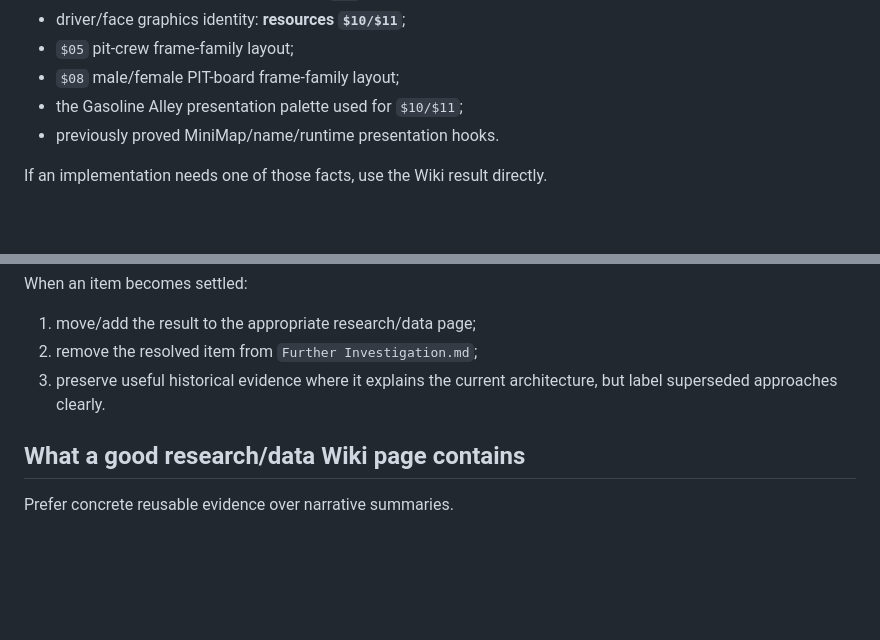
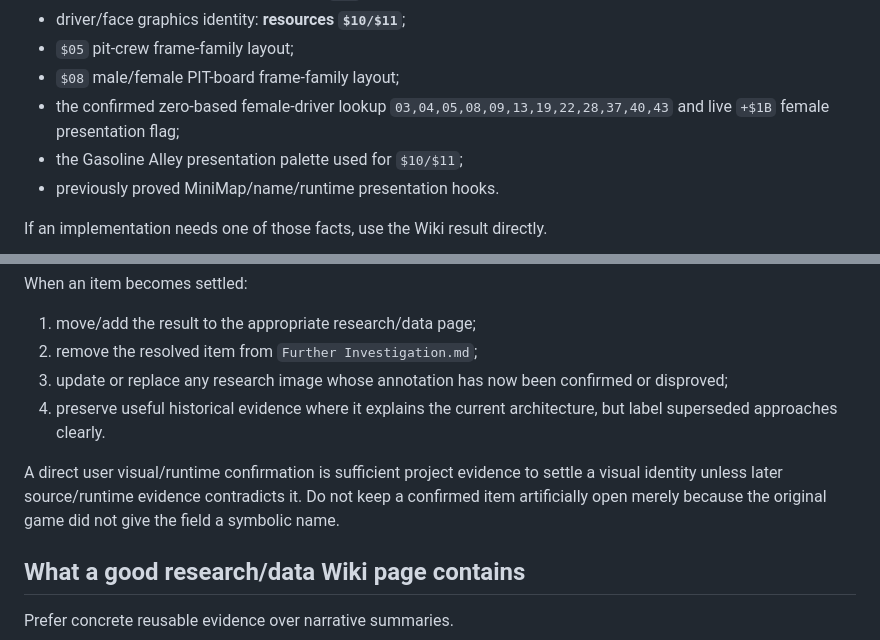
Before and after one commit to HoraceAndTheSpider/Indy-Heat-WHD, a Markdown page: AGENTS.md, 2 parts joined by grey strips. GitHub-like rendering; blank space fills up the shorter version.

```diff
--- a/AGENTS.md
+++ b/AGENTS.md
@@ -83,6 +83,7 @@ The Wiki contains the canonical detail. In particular, do not restart:
 - driver/face graphics identity: **resources `$10/$11`**;
 - `$05` pit-crew frame-family layout;
 - `$08` male/female PIT-board frame-family layout;
+- the confirmed zero-based female-driver lookup `03,04,05,08,09,13,19,22,28,37,40,43` and live `+$1B` female presentation flag;
 - the Gasoline Alley presentation palette used for `$10/$11`;
 - previously proved MiniMap/name/runtime presentation hooks.
 
@@ -130,7 +148,10 @@ When an item becomes settled:
 
 1. move/add the result to the appropriate research/data page;
 2. remove the resolved item from `Further Investigation.md`;
-3. preserve useful historical evidence where it explains the current architecture, but label superseded approaches clearly.
+3. update or replace any research image whose annotation has now been confirmed or disproved;
+4. preserve useful historical evidence where it explains the current architecture, but label superseded approaches clearly.
+
+A direct user visual/runtime confirmation is sufficient project evidence to settle a visual identity unless later source/runtime evidence contradicts it. Do not keep a confirmed item artificially open merely because the original game did not give the field a symbolic name.
 
 ## What a good research/data Wiki page contains
 
```
Also changed, not shown: other parts of AGENTS.md (+24 -4 lines).
